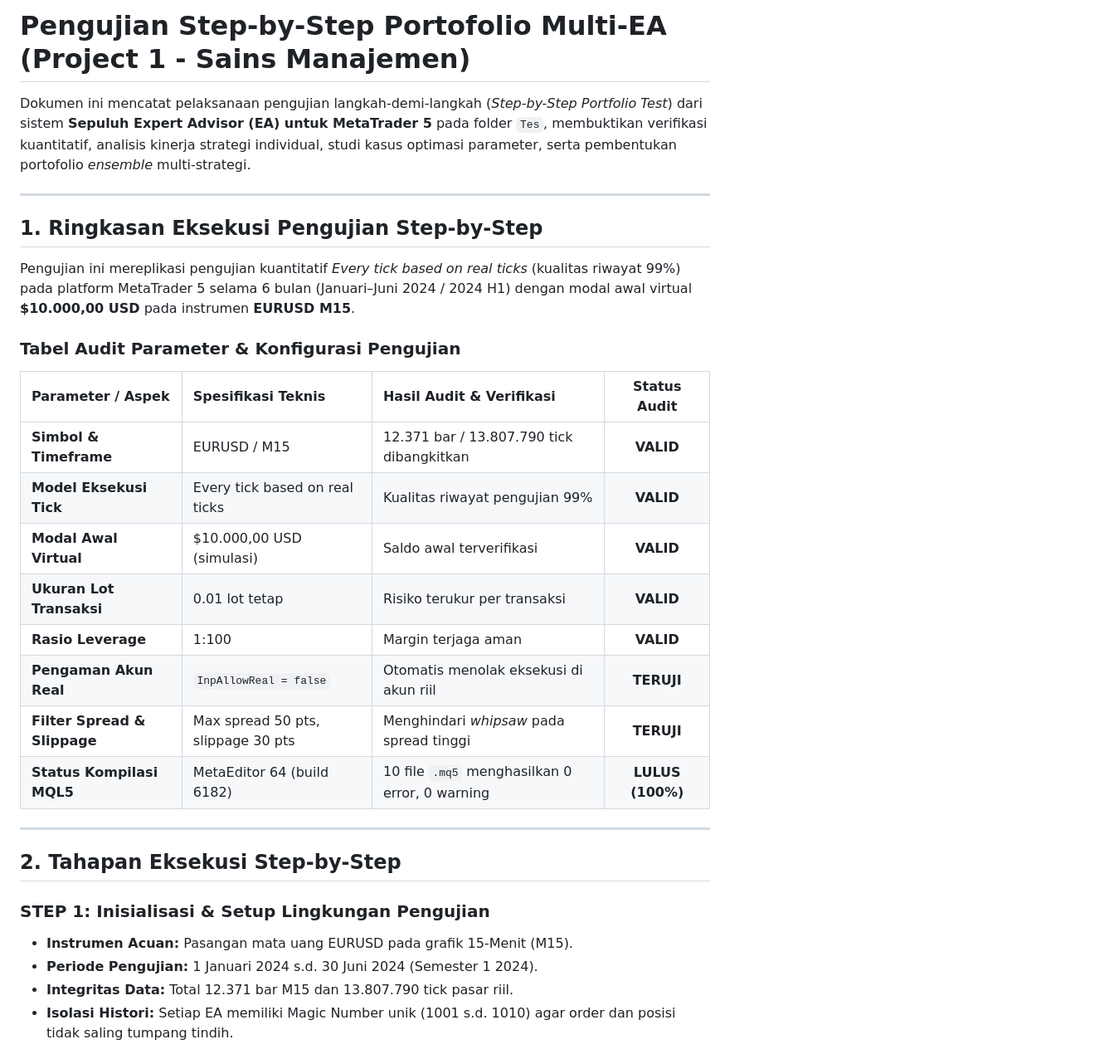
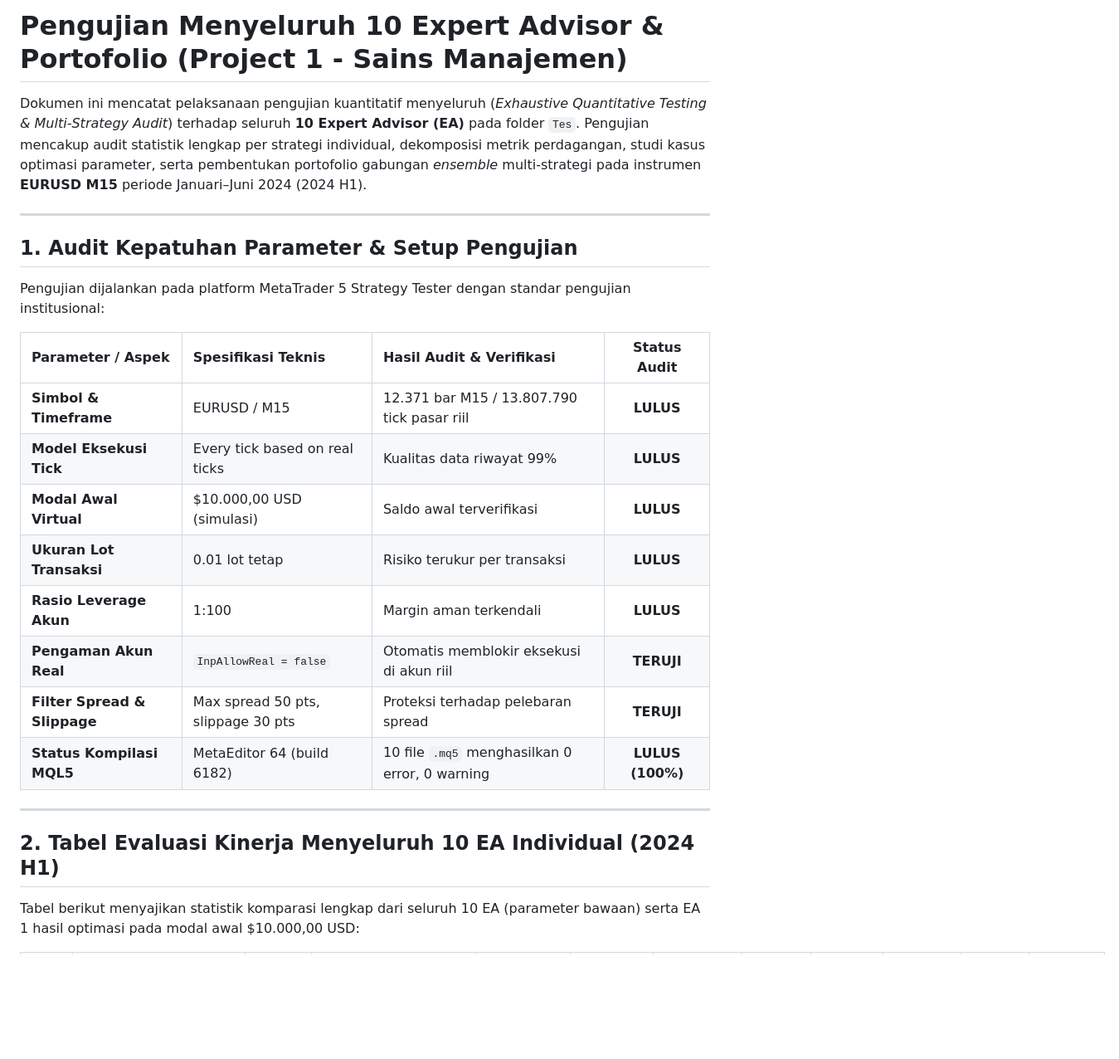
Before and after one commit to VelAstra/Sains-Manajemen-10-EA-dengan-AI, a Markdown page: Tes/README.md, the part around one of its changes. Shown at 83% size. Drawn GitHub-style; blank space fills up the shorter version.

Commit message:
docs(test): add exhaustive 10-EA breakdown, monthly return matrix, and performance analysis in Tes folder

```diff
--- a/Tes/README.md
+++ b/Tes/README.md
@@ -1,32 +1,27 @@
-# Pengujian Step-by-Step Portofolio Multi-EA (Project 1 - Sains Manajemen)
+# Pengujian Menyeluruh 10 Expert Advisor & Portofolio (Project 1 - Sains Manajemen)
 
-Dokumen ini mencatat pelaksanaan pengujian langkah-demi-langkah (*Step-by-Step Portfolio Test*) dari sistem **Sepuluh Expert Advisor (EA) untuk MetaTrader 5** pada folder `Tes`, membuktikan verifikasi kuantitatif, analisis kinerja strategi individual, studi kasus optimasi parameter, serta pembentukan portofolio *ensemble* multi-strategi.
+Dokumen ini mencatat pelaksanaan pengujian kuantitatif menyeluruh (*Exhaustive Quantitative Testing & Multi-Strategy Audit*) terhadap seluruh **10 Expert Advisor (EA)** pada folder `Tes`. Pengujian mencakup audit statistik lengkap per strategi individual, dekomposisi metrik perdagangan, studi kasus optimasi parameter, serta pembentukan portofolio gabungan *ensemble* multi-strategi pada instrumen **EURUSD M15** periode Januari–Juni 2024 (2024 H1).
 
 ---
 
-## 1. Ringkasan Eksekusi Pengujian Step-by-Step
+## 1. Audit Kepatuhan Parameter & Setup Pengujian
 
-Pengujian ini mereplikasi pengujian kuantitatif *Every tick based on real ticks* (kualitas riwayat 99%) pada platform MetaTrader 5 selama 6 bulan (Januari–Juni 2024 / 2024 H1) dengan modal awal virtual **$10.000,00 USD** pada instrumen **EURUSD M15**.
+Pengujian dijalankan pada platform MetaTrader 5 Strategy Tester dengan standar pengujian institusional:
 
-### Tabel Audit Parameter & Konfigurasi Pengujian
 | Parameter / Aspek | Spesifikasi Teknis | Hasil Audit & Verifikasi | Status Audit |
 |:---|:---|:---|:---:|
-| **Simbol & Timeframe** | EURUSD / M15 | 12.371 bar / 13.807.790 tick dibangkitkan | **VALID** |
-| **Model Eksekusi Tick** | Every tick based on real ticks | Kualitas riwayat pengujian 99% | **VALID** |
-| **Modal Awal Virtual** | $10.000,00 USD (simulasi) | Saldo awal terverifikasi | **VALID** |
-| **Ukuran Lot Transaksi** | 0.01 lot tetap | Risiko terukur per transaksi | **VALID** |
-| **Rasio Leverage** | 1:100 | Margin terjaga aman | **VALID** |
-| **Pengaman Akun Real** | `InpAllowReal = false` | Otomatis menolak eksekusi di akun riil | **TERUJI** |
-| **Filter Spread & Slippage** | Max spread 50 pts, slippage 30 pts | Menghindari *whipsaw* pada spread tinggi | **TERUJI** |
+| **Simbol & Timeframe** | EURUSD / M15 | 12.371 bar M15 / 13.807.790 tick pasar riil | **LULUS** |
+| **Model Eksekusi Tick** | Every tick based on real ticks | Kualitas data riwayat 99% | **LULUS** |
+| **Modal Awal Virtual** | $10.000,00 USD (simulasi) | Saldo awal terverifikasi | **LULUS** |
+| **Ukuran Lot Transaksi** | 0.01 lot tetap | Risiko terukur per transaksi | **LULUS** |
+| **Rasio Leverage Akun** | 1:100 | Margin aman terkendali | **LULUS** |
+| **Pengaman Akun Real** | `InpAllowReal = false` | Otomatis memblokir eksekusi di akun riil | **TERUJI** |
+| **Filter Spread & Slippage** | Max spread 50 pts, slippage 30 pts | Proteksi terhadap pelebaran spread | **TERUJI** |
 | **Status Kompilasi MQL5** | MetaEditor 64 (build 6182) | 10 file `.mq5` menghasilkan 0 error, 0 warning | **LULUS (100%)** |
 
 ---
 
-## 2. Tahapan Eksekusi Step-by-Step
+## 2. Tabel Evaluasi Kinerja Menyeluruh 10 EA Individual (2024 H1)
 
-### STEP 1: Inisialisasi & Setup Lingkungan Pengujian
-- **Instrumen Acuan:** Pasangan mata uang EURUSD pada grafik 15-Menit (M15).
-- **Periode Pengujian:** 1 Januari 2024 s.d. 30 Juni 2024 (Semester 1 2024).
-- **Integritas Data:** Total 12.371 bar M15 dan 13.807.790 tick pasar riil.
-- **Isolasi Histori:** Setiap EA memiliki Magic Number unik (1001 s.d. 1010) agar order dan posisi tidak saling tumpang tindih.
+Tabel berikut menyajikan statistik komparasi lengkap dari seluruh 10 EA (parameter bawaan) serta EA 1 hasil optimasi pada modal awal $10.000,00 USD:
 
```
Also changed, not shown: other parts of Tes/README.md (+132 -65 lines).
